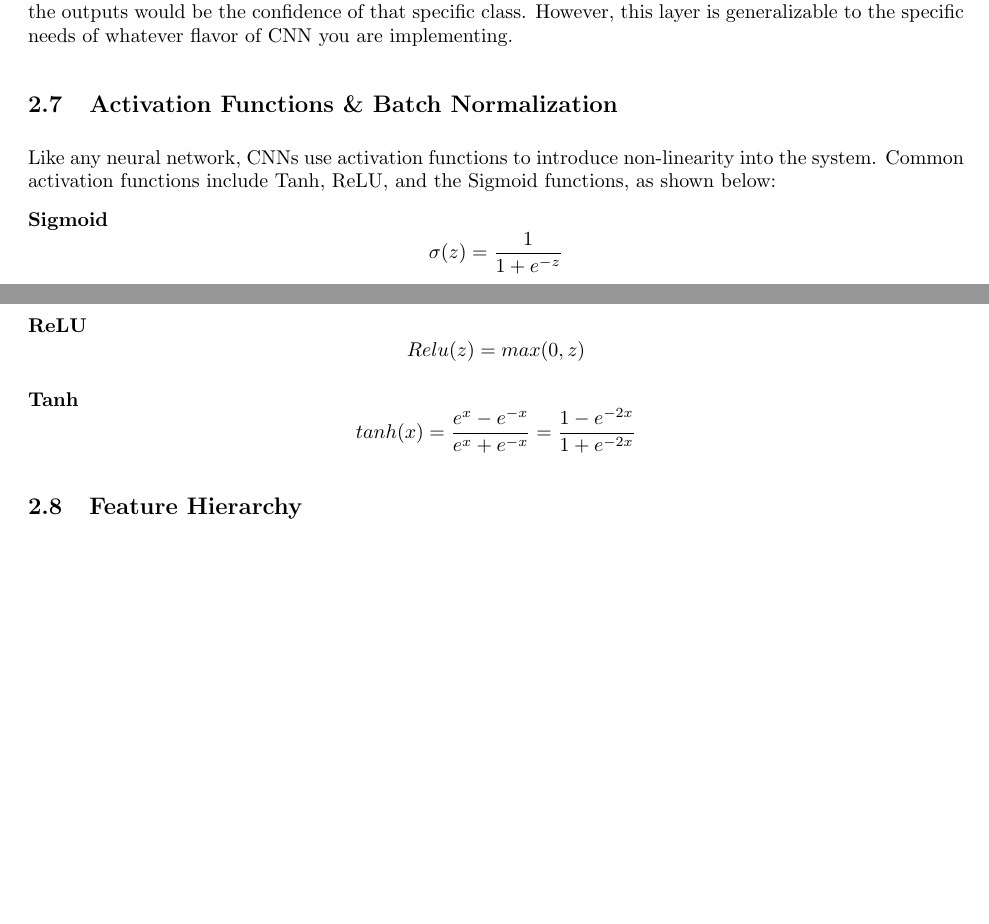
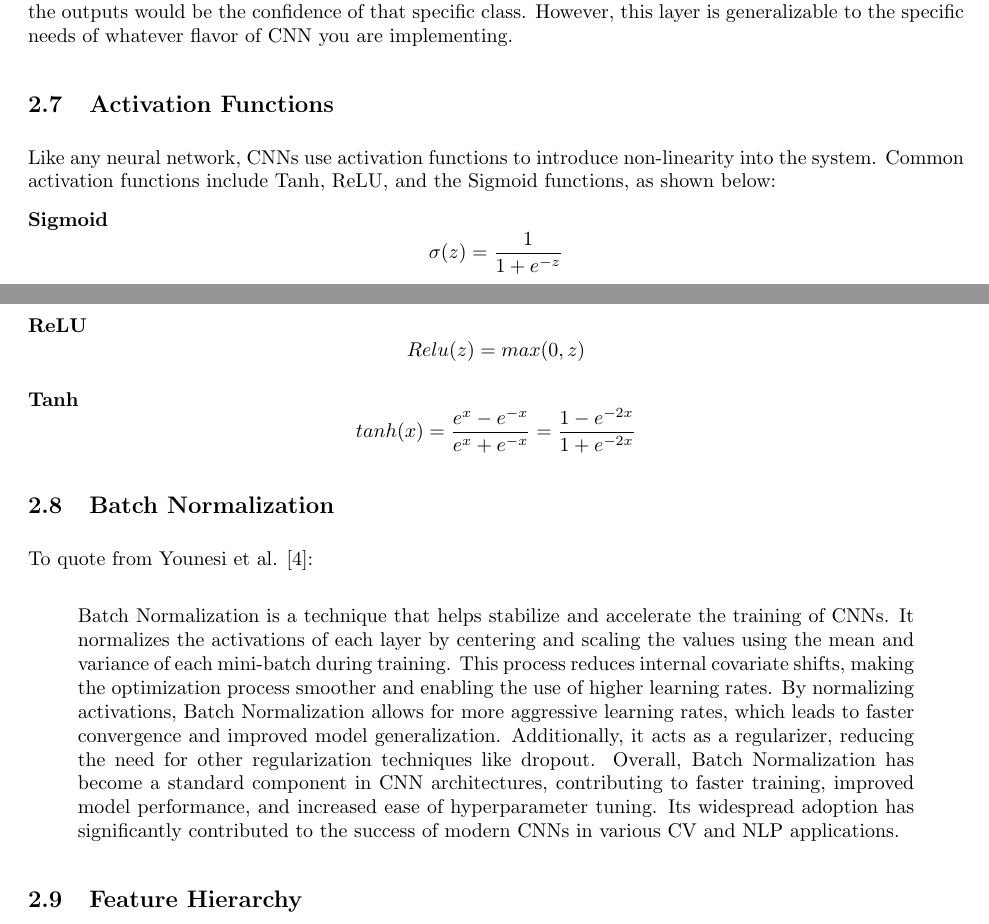
Before and after one commit to CardboardKungfu/ECE760, a LaTeX document (final-project/CS760 Final Project - CNNs.tex): two parts of pages 4 and 5 of 5 before the commit and two parts of pages 4 and 5 of 6 after it, joined at a grey line, cut so that both start at the same text, the shorter picture padded with empty space. Compiled offline with pdfLaTeX.

Commit message:
Add batch normalization section

```diff
--- a/final-project/CS760 Final Project - CNNs.tex
+++ b/final-project/CS760 Final Project - CNNs.tex
@@ -143,7 +143,7 @@
     \subsection{Output Layer}
         The output layer is the same as what you would find in a regular neural network. For a classification task, the outputs would be the confidence of that specific class. However, this layer is generalizable to the specific needs of whatever flavor of CNN you are implementing.
 
-    \subsection{Activation Functions \& Batch Normalization}
+    \subsection{Activation Functions}
         Like any neural network, CNNs use activation functions to introduce non-linearity into the system. Common activation functions include Tanh, ReLU, and the Sigmoid functions, as shown below:
 
         \textbf{Sigmoid}
@@ -154,6 +154,14 @@
 
         \textbf{Tanh}
         \[ tanh(x) = \frac{e^x - e^{-x}}{e^x + e^{-x}} = \frac{1 - e^{-2x}}{1 + e^{-2x}} \]
+
+    \subsection{Batch Normalization}
+        To quote from Younesi et al. [4]:
+
+        \begin{quote}
+            Batch Normalization is a technique that helps stabilize and accelerate the training of CNNs. It normalizes the activations of each layer by centering and scaling the values using the mean and variance of each mini-batch during training. This process reduces internal covariate shifts, making the optimization process smoother and enabling the use of higher learning rates. By normalizing activations, Batch Normalization allows for more aggressive learning rates, which leads to faster convergence and improved model generalization. Additionally, it acts as a regularizer, reducing the need for other regularization techniques like dropout. Overall, Batch Normalization has become a standard component in CNN architectures, contributing to faster training, improved model performance, and increased ease of hyperparameter tuning. Its widespread adoption has significantly contributed to the success of modern CNNs in various CV and NLP applications.
+        \end{quote}
+
 
     \subsection{Feature Hierarchy}
 
```
Also changed, not shown: final-project/CS760 Final Project - CNNs.pdf.
